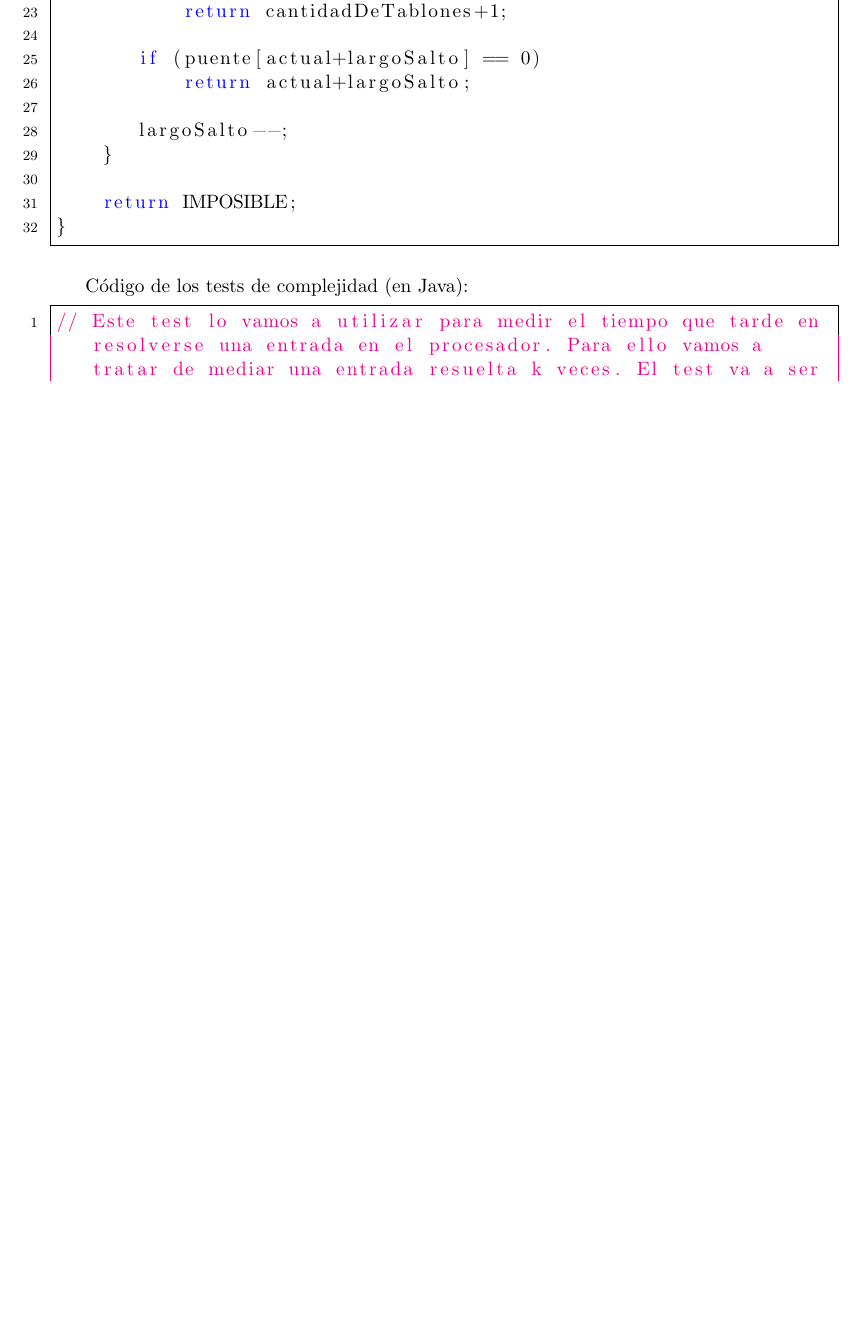
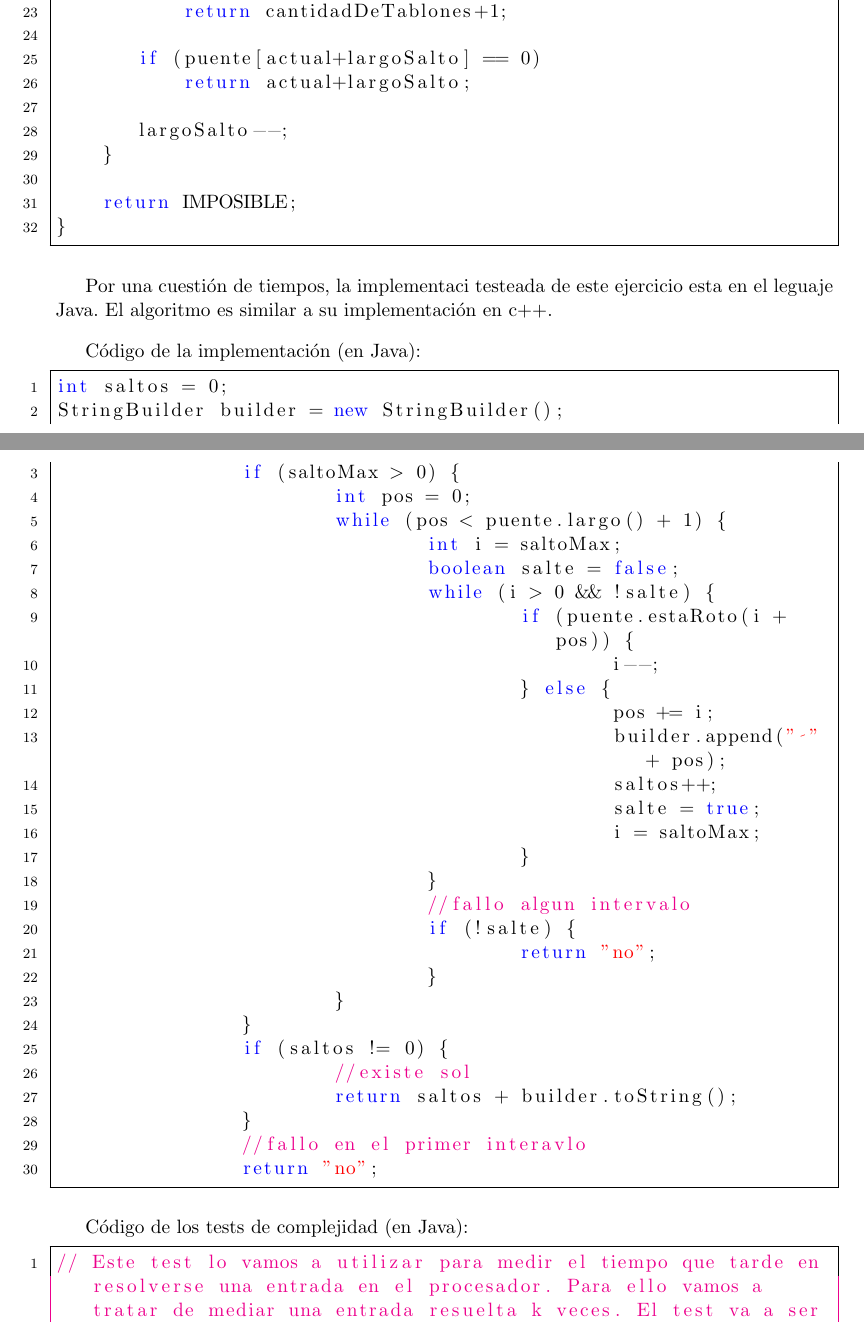
Before and after one commit to fgasperij/algo3-tp1, a LaTeX document (informe/Informe.tex, which reads informe/apendice.tex): part of page 31 of 43 before the commit and two parts of pages 31 and 32 of 44 after it, the two joined at a grey line, cut so that both start at the same text, the shorter picture padded with empty space. Compiled offline with pdfLaTeX; a LaTeX package or settings file that is missing is left out.

Commit message:
correccion

```diff
--- a/informe/apendice.tex
+++ b/informe/apendice.tex
@@ -42,6 +42,49 @@ int calcularProximoTablon(int puente[], int cantidadDeTablones, int actual, int
 
     return IMPOSIBLE;
 }
+\end{lstlisting}
+
+Por una cuesti\'on de tiempos, la implementaci\ testeada de este ejercicio esta en el leguaje Java. El algoritmo es similar a su implementaci\'on en c++.
+
+
+Código de la implementaci\'on (en Java):
+\lstset{language=Java,
+                keywordstyle=\color{blue},
+                stringstyle=\color{red},
+                commentstyle=\color{magenta},
+                morecomment=[l][\color{magenta}]{\#}
+}
+\begin{lstlisting}[frame=single]
+int saltos = 0;
+StringBuilder builder = new StringBuilder();
+		if (saltoMax > 0) {
+			int pos = 0;
+			while (pos < puente.largo() + 1) {
+				int i = saltoMax;
+				boolean salte = false;
+				while (i > 0 && !salte) {
+					if (puente.estaRoto(i + pos)) {
+						i--;
+					} else {
+						pos += i;
+						builder.append(" " + pos);
+						saltos++;
+						salte = true;
+						i = saltoMax;
+					}
+				}
+				//fallo algun intervalo
+				if (!salte) {
+					return "no";
+				}
+			}
+		}
+		if (saltos != 0) {
+			//existe sol
+			return saltos + builder.toString();
+		}
+		//fallo en el primer interavlo
+		return "no";
 \end{lstlisting}
 
 Código de los tests de complejidad (en Java):
```
Also changed, not shown: informe/ej1.tex (+1 -1 lines).
